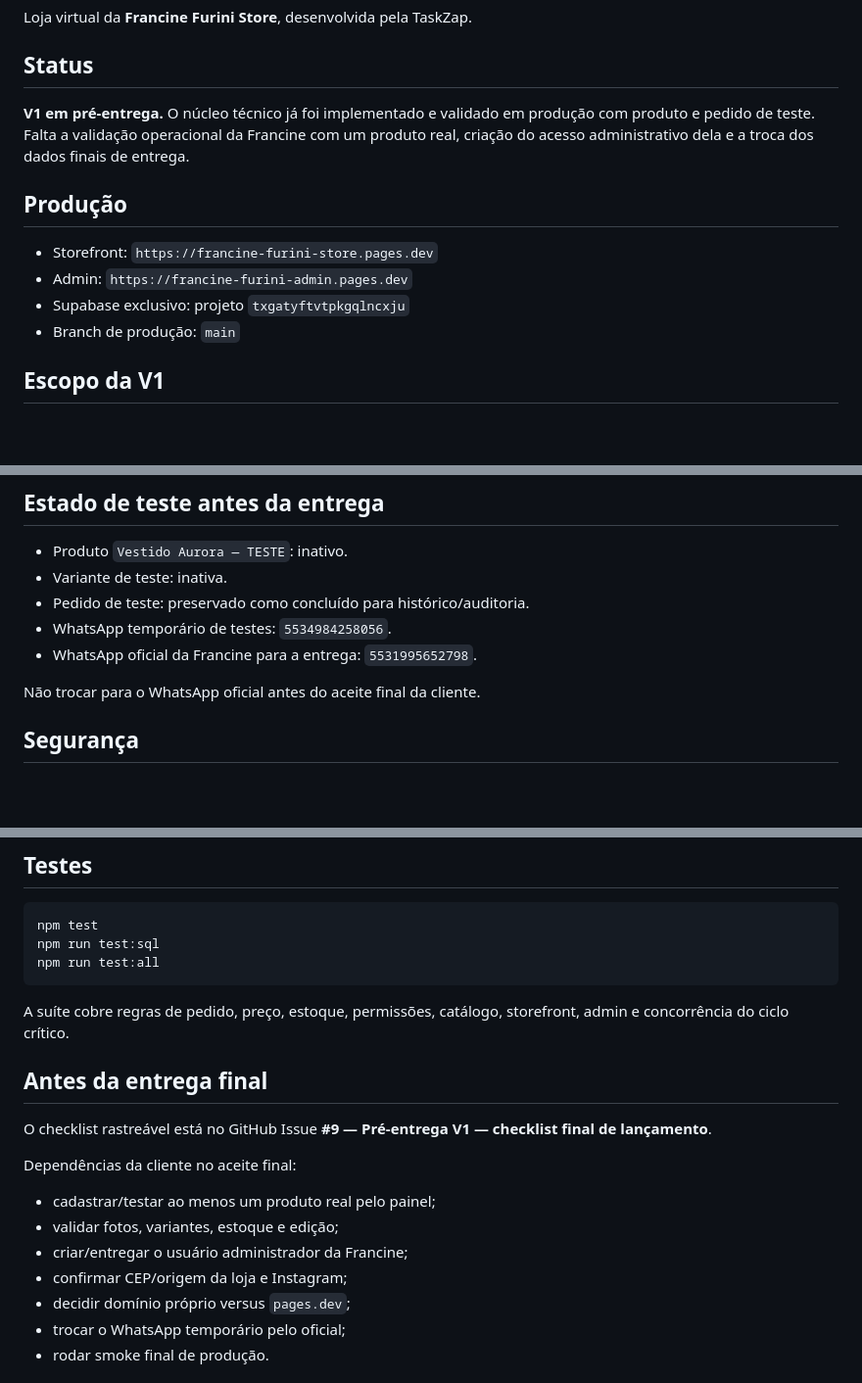
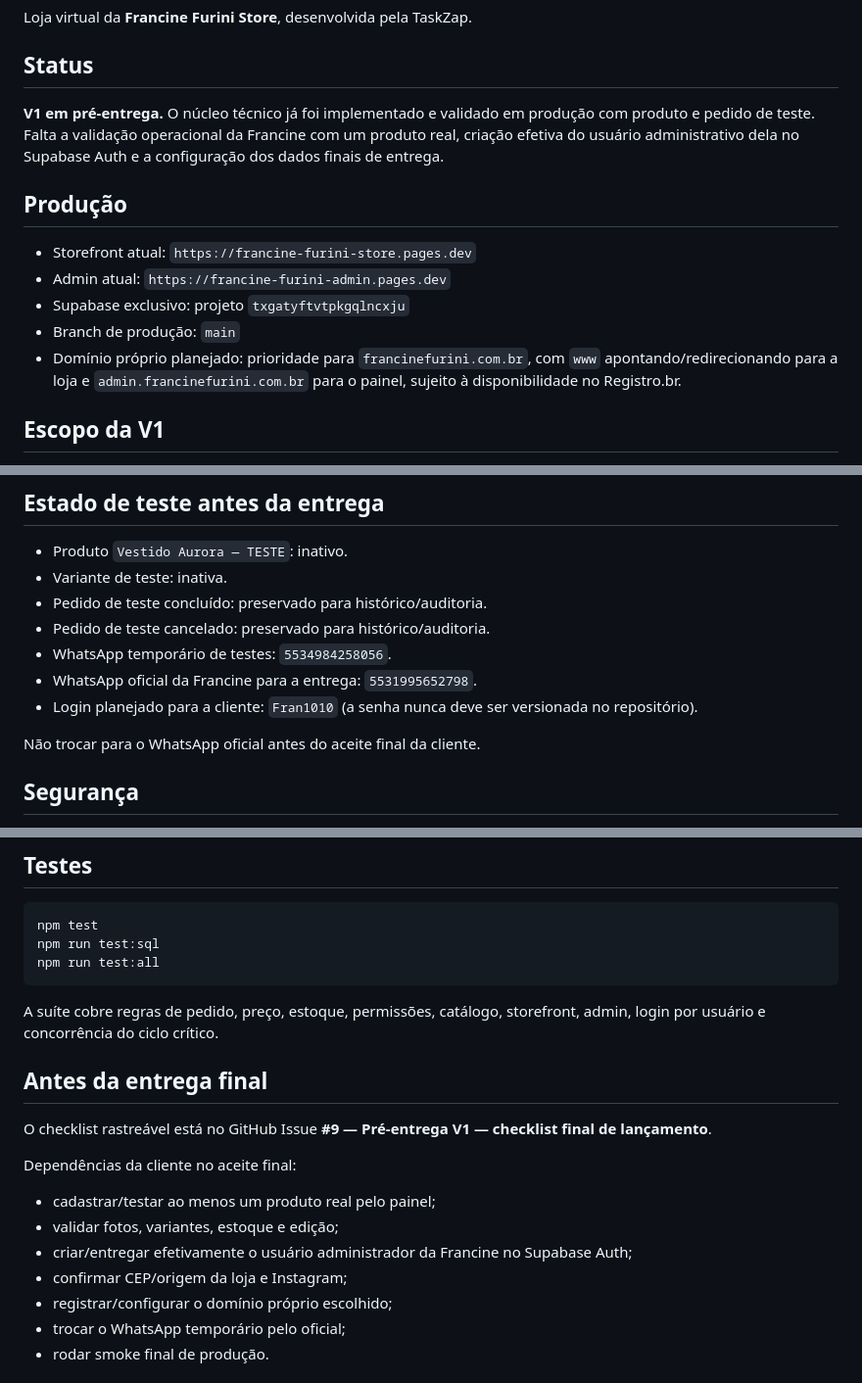
Before and after one commit to GlebertArantes/Francine-Furini-Store, a Markdown page: README.md, 3 parts joined by grey strips. Shown at 98% size. Rendered like a GitHub page; blank space fills up the shorter version.

Commit message:
docs: registrar login por usuário e domínio planejado

````diff
--- a/README.md
+++ b/README.md
@@ -4,14 +4,15 @@ Loja virtual da **Francine Furini Store**, desenvolvida pela TaskZap.
 
 ## Status
 
-**V1 em pré-entrega.** O núcleo técnico já foi implementado e validado em produção com produto e pedido de teste. Falta a validação operacional da Francine com um produto real, criação do acesso administrativo dela e a troca dos dados finais de entrega.
+**V1 em pré-entrega.** O núcleo técnico já foi implementado e validado em produção com produto e pedido de teste. Falta a validação operacional da Francine com um produto real, criação efetiva do usuário administrativo dela no Supabase Auth e a configuração dos dados finais de entrega.
 
 ## Produção
 
-- Storefront: `https://francine-furini-store.pages.dev`
-- Admin: `https://francine-furini-admin.pages.dev`
+- Storefront atual: `https://francine-furini-store.pages.dev`
+- Admin atual: `https://francine-furini-admin.pages.dev`
 - Supabase exclusivo: projeto `txgatyftvtpkgqlncxju`
 - Branch de produção: `main`
+- Domínio próprio planejado: prioridade para `francinefurini.com.br`, com `www` apontando/redirecionando para a loja e `admin.francinefurini.com.br` para o painel, sujeito à disponibilidade no Registro.br.
 
 ## Escopo da V1
 
@@ -49,9 +51,11 @@ O fluxo completo foi validado em produção com o pedido de teste `FF-171026-001
 
 - Produto `Vestido Aurora — TESTE`: inativo.
 - Variante de teste: inativa.
-- Pedido de teste: preservado como concluído para histórico/auditoria.
+- Pedido de teste concluído: preservado para histórico/auditoria.
+- Pedido de teste cancelado: preservado para histórico/auditoria.
 - WhatsApp temporário de testes: `5534984258056`.
 - WhatsApp oficial da Francine para a entrega: `5531995652798`.
+- Login planejado para a cliente: `Fran1010` (a senha nunca deve ser versionada no repositório).
 
 Não trocar para o WhatsApp oficial antes do aceite final da cliente.
 
@@ -75,7 +79,7 @@ npm run test:sql
 npm run test:all
 ```
 
-A suíte cobre regras de pedido, preço, estoque, permissões, catálogo, storefront, admin e concorrência do ciclo crítico.
+A suíte cobre regras de pedido, preço, estoque, permissões, catálogo, storefront, admin, login por usuário e concorrência do ciclo crítico.
 
 ## Antes da entrega final
 
@@ -85,9 +89,9 @@ Dependências da cliente no aceite final:
 
 - cadastrar/testar ao menos um produto real pelo painel;
 - validar fotos, variantes, estoque e edição;
-- criar/entregar o usuário administrador da Francine;
+- criar/entregar efetivamente o usuário administrador da Francine no Supabase Auth;
 - confirmar CEP/origem da loja e Instagram;
-- decidir domínio próprio versus `pages.dev`;
+- registrar/configurar o domínio próprio escolhido;
 - trocar o WhatsApp temporário pelo oficial;
 - rodar smoke final de produção.
 
````
Also changed, not shown: other parts of README.md (+1 -0 lines).
